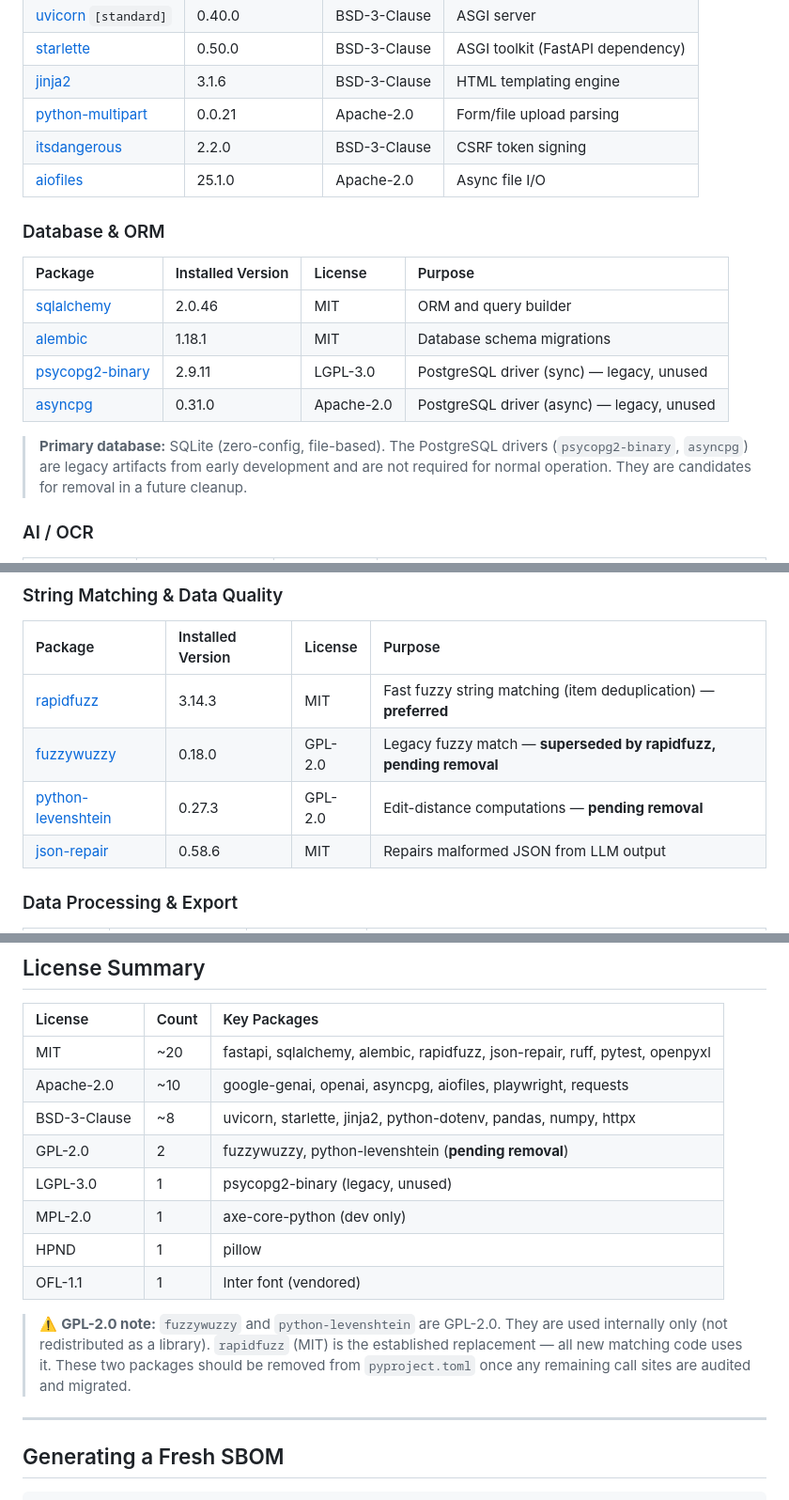
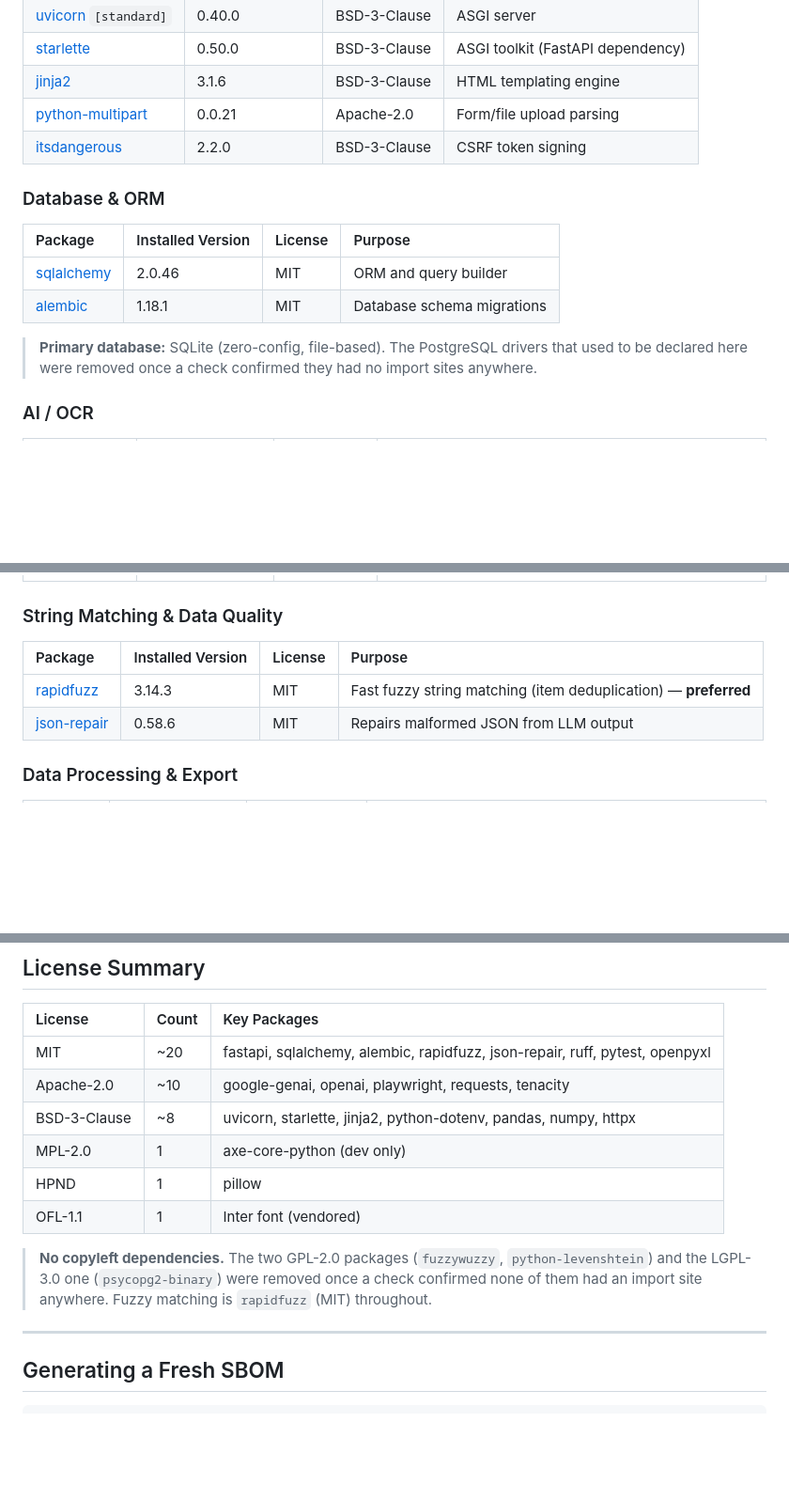
Before and after one commit to smcgarrigle/ihavethereceipts, a Markdown page: SBOM.md, 3 parts joined by grey strips. Shown at 94% size. GitHub-like rendering; blank space fills up the shorter version.

Commit message:
docs: stop claiming the dropped packages are still here
Dropping the five leaves two documents asserting otherwise, which the previous
commit only noted as something to do later. It is a consequence of the removal,
so it belongs with it.

SECURITY.md said two runtime dependencies carry GPL-2.0 licences and are
"slated for removal", and that the PostgreSQL drivers are "safe to prune in a
future cleanup". Both are now done, and the more useful statement is the one
that follows from it: nothing in the tree carries a copyleft licence any more.
The GPL-2.0 pair and the LGPL-3.0 driver are gone, so the licence surface is
MIT, Apache-2.0, BSD-3-Clause, HPND, MPL-2.0 (dev only) and OFL-1.1.

SBOM.md loses the five rows, the note calling the Postgres drivers candidates
for removal, and the GPL-2.0 warning at the bottom. The licence summary loses
its GPL-2.0 and LGPL-3.0 lines entirely.

Co-Authored-By: Claude Opus 5 <noreply@anthropic.com>

```diff
--- a/SBOM.md
+++ b/SBOM.md
@@ -31,7 +31,6 @@ These are the packages explicitly declared in `backend/pyproject.toml`.
 | [jinja2](https://jinja.palletsprojects.com/) | 3.1.6 | BSD-3-Clause | HTML templating engine |
 | [python-multipart](https://github.com/andrew-d/python-multipart) | 0.0.21 | Apache-2.0 | Form/file upload parsing |
 | [itsdangerous](https://itsdangerous.palletsprojects.com/) | 2.2.0 | BSD-3-Clause | CSRF token signing |
-| [aiofiles](https://github.com/Tinche/aiofiles) | 25.1.0 | Apache-2.0 | Async file I/O |
 
 ### Database & ORM
 
@@ -39,10 +38,8 @@ These are the packages explicitly declared in `backend/pyproject.toml`.
 | :--- | :--- | :--- | :--- |
 | [sqlalchemy](https://www.sqlalchemy.org/) | 2.0.46 | MIT | ORM and query builder |
 | [alembic](https://alembic.sqlalchemy.org/) | 1.18.1 | MIT | Database schema migrations |
-| [psycopg2-binary](https://www.psycopg.org/) | 2.9.11 | LGPL-3.0 | PostgreSQL driver (sync) — legacy, unused |
-| [asyncpg](https://github.com/MagicStack/asyncpg) | 0.31.0 | Apache-2.0 | PostgreSQL driver (async) — legacy, unused |
 
-> **Primary database:** SQLite (zero-config, file-based). The PostgreSQL drivers (`psycopg2-binary`, `asyncpg`) are legacy artifacts from early development and are not required for normal operation. They are candidates for removal in a future cleanup.
+> **Primary database:** SQLite (zero-config, file-based). The PostgreSQL drivers that used to be declared here were removed once a check confirmed they had no import sites anywhere.
 
 ### AI / OCR
 
@@ -59,8 +56,6 @@ These are the packages explicitly declared in `backend/pyproject.toml`.
 | Package | Installed Version | License | Purpose |
 | :--- | :--- | :--- | :--- |
 | [rapidfuzz](https://github.com/maxbachmann/RapidFuzz) | 3.14.3 | MIT | Fast fuzzy string matching (item deduplication) — **preferred** |
-| [fuzzywuzzy](https://github.com/seatgeek/fuzzywuzzy) | 0.18.0 | GPL-2.0 | Legacy fuzzy match — **superseded by rapidfuzz, pending removal** |
-| [python-levenshtein](https://github.com/maxbachmann/python-Levenshtein) | 0.27.3 | GPL-2.0 | Edit-distance computations — **pending removal** |
 | [json-repair](https://github.com/mangiucugna/json_repair) | 0.58.6 | MIT | Repairs malformed JSON from LLM output |
 
 ### Data Processing & Export
@@ -145,15 +140,13 @@ All frontend libraries are downloaded and served locally. No external CDN reques
 | License | Count | Key Packages |
 | :--- | :--- | :--- |
 | MIT | ~20 | fastapi, sqlalchemy, alembic, rapidfuzz, json-repair, ruff, pytest, openpyxl |
-| Apache-2.0 | ~10 | google-genai, openai, asyncpg, aiofiles, playwright, requests |
+| Apache-2.0 | ~10 | google-genai, openai, playwright, requests, tenacity |
 | BSD-3-Clause | ~8 | uvicorn, starlette, jinja2, python-dotenv, pandas, numpy, httpx |
-| GPL-2.0 | 2 | fuzzywuzzy, python-levenshtein (**pending removal**) |
-| LGPL-3.0 | 1 | psycopg2-binary (legacy, unused) |
 | MPL-2.0 | 1 | axe-core-python (dev only) |
 | HPND | 1 | pillow |
 | OFL-1.1 | 1 | Inter font (vendored) |
 
-> ⚠️ **GPL-2.0 note:** `fuzzywuzzy` and `python-levenshtein` are GPL-2.0. They are used internally only (not redistributed as a library). `rapidfuzz` (MIT) is the established replacement — all new matching code uses it. These two packages should be removed from `pyproject.toml` once any remaining call sites are audited and migrated.
+> **No copyleft dependencies.** The two GPL-2.0 packages (`fuzzywuzzy`, `python-levenshtein`) and the LGPL-3.0 one (`psycopg2-binary`) were removed once a check confirmed none of them had an import site anywhere. Fuzzy matching is `rapidfuzz` (MIT) throughout.
 
 ---
 
```
Also changed, not shown: SECURITY.md (+2 -2 lines).
